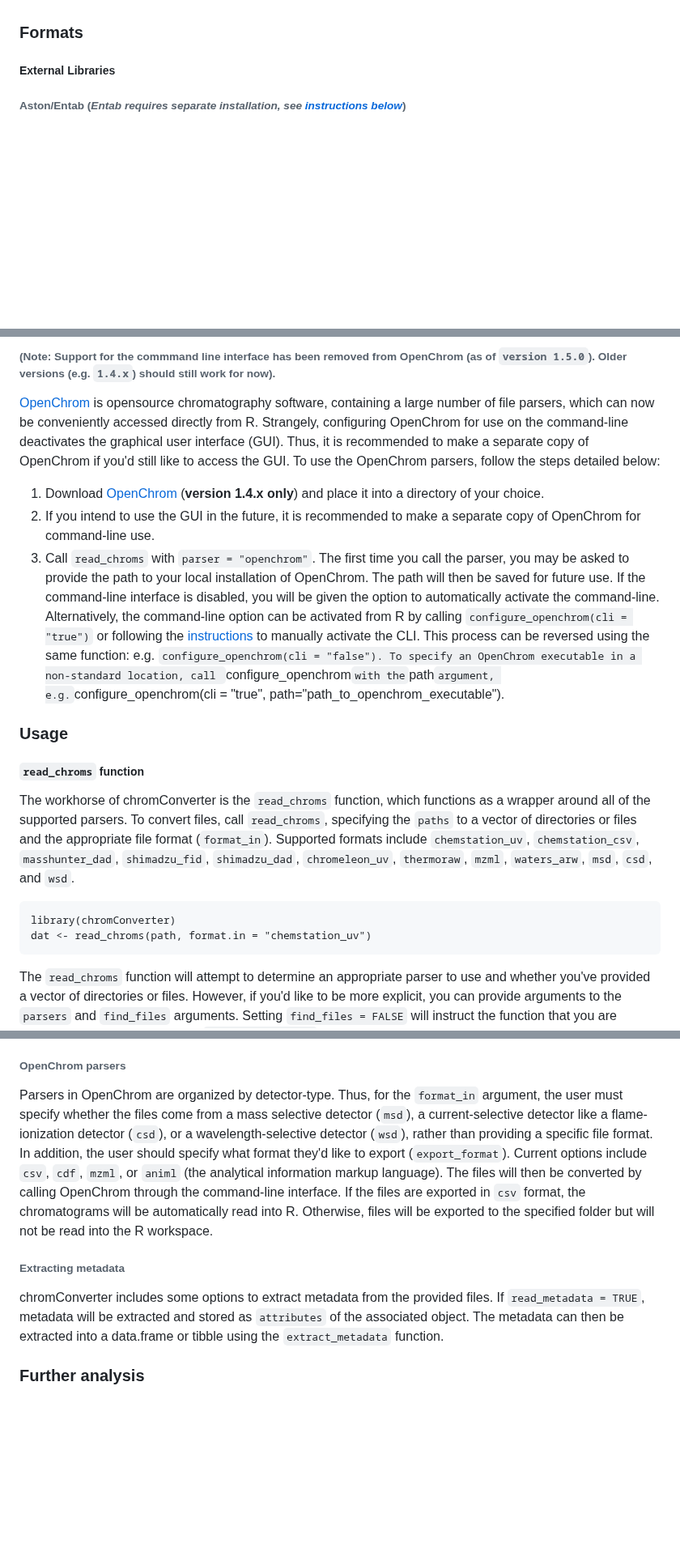
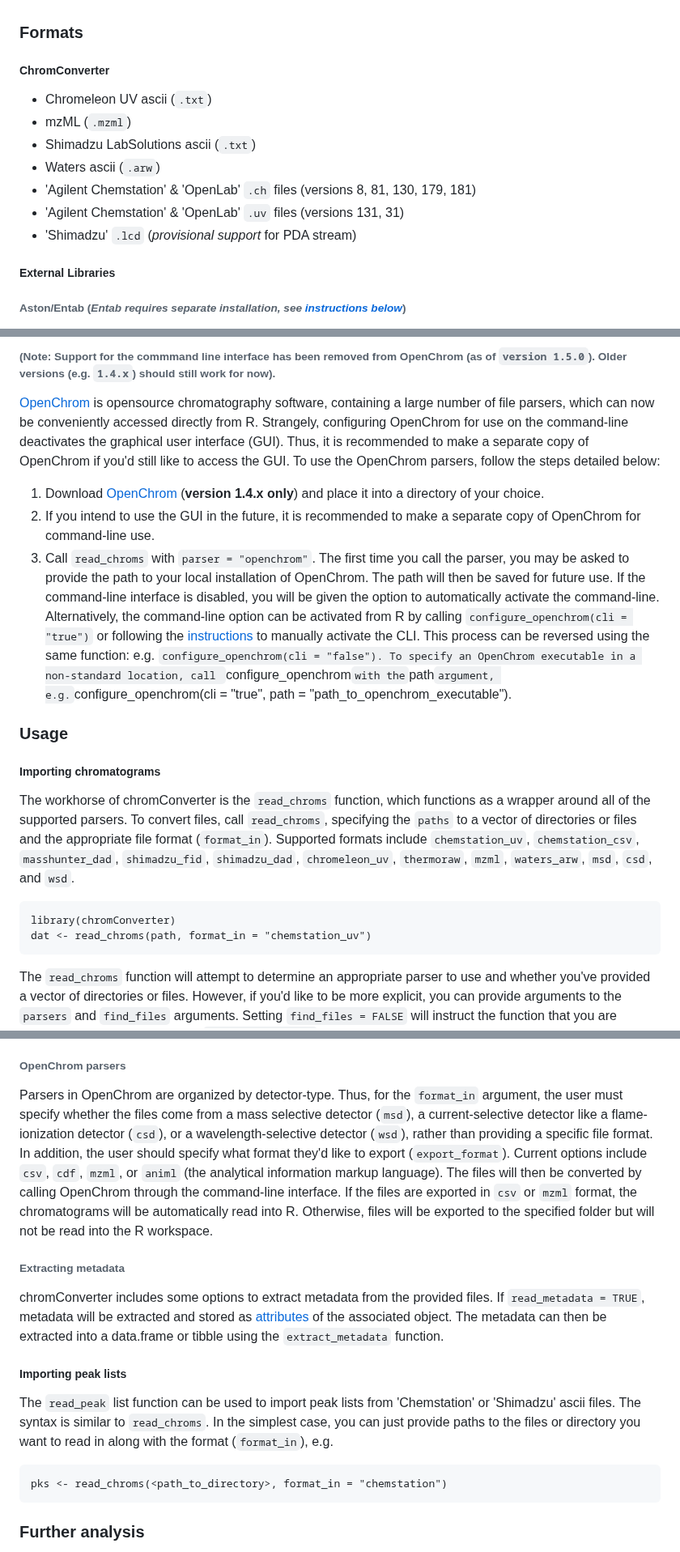
Before and after one commit to ethanbass/chromConverter, a Markdown page: README.md, 3 parts joined by grey strips. Shown at 81% size. Rendered like a GitHub page; blank space fills up the shorter version.

````diff
--- a/README.md
+++ b/README.md
@@ -13,6 +13,16 @@
 chromConverter aims to facilitate the conversion of chromatography data from various proprietary formats so it can be easily read into R for further analysis. It currently consists of wrappers around file parsers from various external libraries including [Aston](https://github.com/bovee/aston), [Entab](https://github.com/bovee/entab), the [ThermoRawFileParser](https://github.com/compomics/ThermoRawFileParser), [rainbow](https://rainbow-api.readthedocs.io/), and [OpenChrom](https://lablicate.com/platform/openchrom) as well as some parsers written directly in R for (mostly) text-based formats.
 
 ### Formats
+
+##### ChromConverter
+- Chromeleon UV ascii (`.txt`)
+- mzML (`.mzml`)
+- Shimadzu LabSolutions ascii (`.txt`)
+- Waters ascii (`.arw`)
+- 'Agilent Chemstation' & 'OpenLab' `.ch` files (versions 8, 81, 130, 179, 181)
+- 'Agilent Chemstation' & 'OpenLab' `.uv` files (versions 131, 31)
+- 'Shimadzu' `.lcd` (*provisional support* for PDA stream)
+
 ##### External Libraries
 ###### Aston/Entab (*Entab requires separate installation, see [instructions below](README.md#Installation)*)
 - Agilent ChemStation (`.ch`, `.fid`, `.ms`, .`mwd`, & `.uv`)
@@ -91,17 +94,17 @@ Thermo RAW files can be converted by calling the [ThermoRawFileParser](https://g
 
 1) Download [OpenChrom](https://lablicate.com/platform/openchrom/download) (**version 1.4.x only**) and place it into a directory of your choice.
 2) If you intend to use the GUI in the future, it is recommended to make a separate copy of OpenChrom for command-line use.
-3) Call `read_chroms` with `parser = "openchrom"`. The first time you call the parser, you may be asked to provide the path to your local installation of OpenChrom. The path will then be saved for future use. If the command-line interface is disabled, you will be given the option to automatically activate the command-line.  Alternatively, the command-line option can be activated from R by calling `configure_openchrom(cli = "true")` or following the [instructions](https://github.com/OpenChrom/openchrom/wiki/CLI) to manually activate the CLI. This process can be reversed using the same function: e.g. `configure_openchrom(cli = "false"). To specify an OpenChrom executable in a non-standard location, call `configure_openchrom` with the `path` argument, e.g. `configure_openchrom(cli = "true", path="path_to_openchrom_executable").
+3) Call `read_chroms` with `parser = "openchrom"`. The first time you call the parser, you may be asked to provide the path to your local installation of OpenChrom. The path will then be saved for future use. If the command-line interface is disabled, you will be given the option to automatically activate the command-line.  Alternatively, the command-line option can be activated from R by calling `configure_openchrom(cli = "true")` or following the [instructions](https://github.com/OpenChrom/openchrom/wiki/CLI) to manually activate the CLI. This process can be reversed using the same function: e.g. `configure_openchrom(cli = "false"). To specify an OpenChrom executable in a non-standard location, call `configure_openchrom` with the `path` argument, e.g. `configure_openchrom(cli = "true", path = "path_to_openchrom_executable").
 
 ### Usage
 
-##### `read_chroms` function
+##### Importing chromatograms
 
 The workhorse of chromConverter is the `read_chroms` function, which functions as a wrapper around all of the supported parsers. To convert files, call `read_chroms`, specifying the `paths` to a vector of directories or files and the appropriate file format (`format_in`). Supported formats include `chemstation_uv`, `chemstation_csv`, `masshunter_dad`, `shimadzu_fid`, `shimadzu_dad`, `chromeleon_uv`, `thermoraw`, `mzml`, `waters_arw`, `msd`, `csd`, and `wsd`.
 
 ```
 library(chromConverter)
-dat <- read_chroms(path, format.in = "chemstation_uv")
+dat <- read_chroms(path, format_in = "chemstation_uv")
 ```
 
 The `read_chroms` function will attempt to determine an appropriate parser to use and whether you've provided a vector of directories or files. However, if you'd like to be more explicit, you can provide arguments to the `parsers` and `find_files` arguments. Setting `find_files = FALSE` will instruct the function that you are providing a vector of files, while `find_files = TRUE` implies that you are providing a vector of directories.
@@ -121,11 +124,19 @@ For formats where multiple parsers are available, you can choose between them us
 
 ###### OpenChrom parsers
 
-Parsers in OpenChrom are organized by detector-type. Thus, for the `format_in` argument, the user must specify whether the files come from a mass selective detector (`msd`), a current-selective detector like a flame-ionization detector (`csd`), or a wavelength-selective detector (`wsd`), rather than providing a specific file format. In addition, the user should specify what format they'd like to export (`export_format`). Current options include `csv`, `cdf`, `mzml`, or `animl` (the analytical information markup language). The files will then be converted by calling OpenChrom through the command-line interface. If the files are exported in `csv` format, the chromatograms will be automatically read into R. Otherwise, files will be exported to the specified folder but will not be read into the R workspace.
+Parsers in OpenChrom are organized by detector-type. Thus, for the `format_in` argument, the user must specify whether the files come from a mass selective detector (`msd`), a current-selective detector like a flame-ionization detector (`csd`), or a wavelength-selective detector (`wsd`), rather than providing a specific file format. In addition, the user should specify what format they'd like to export (`export_format`). Current options include `csv`, `cdf`, `mzml`, or `animl` (the analytical information markup language). The files will then be converted by calling OpenChrom through the command-line interface. If the files are exported in `csv` or `mzml` format, the chromatograms will be automatically read into R. Otherwise, files will be exported to the specified folder but will not be read into the R workspace.
 
 ###### Extracting metadata
 
-chromConverter includes some options to extract metadata from the provided files. If `read_metadata = TRUE`, metadata will be extracted and stored as `attributes` of the associated object. The metadata can then be extracted into a data.frame or tibble using the `extract_metadata` function.
+chromConverter includes some options to extract metadata from the provided files. If `read_metadata = TRUE`, metadata will be extracted and stored as [attributes](https://stat.ethz.ch/R-manual/R-devel/library/base/html/attributes.html) of the associated object. The metadata can then be extracted into a data.frame or tibble using the `extract_metadata` function.
+
+##### Importing peak lists
+
+The `read_peak` list function can be used to import peak lists from 'Chemstation' or 'Shimadzu' ascii files. The syntax is similar to `read_chroms`. In the simplest case, you can just provide paths to the files or directory you want to read in along with the format (`format_in`), e.g.
+
+```
+pks <- read_chroms(<path_to_directory>, format_in = "chemstation")
+```
 
 ### Further analysis
 
````
Also changed, not shown: other parts of README.md (+0 -7 lines).
